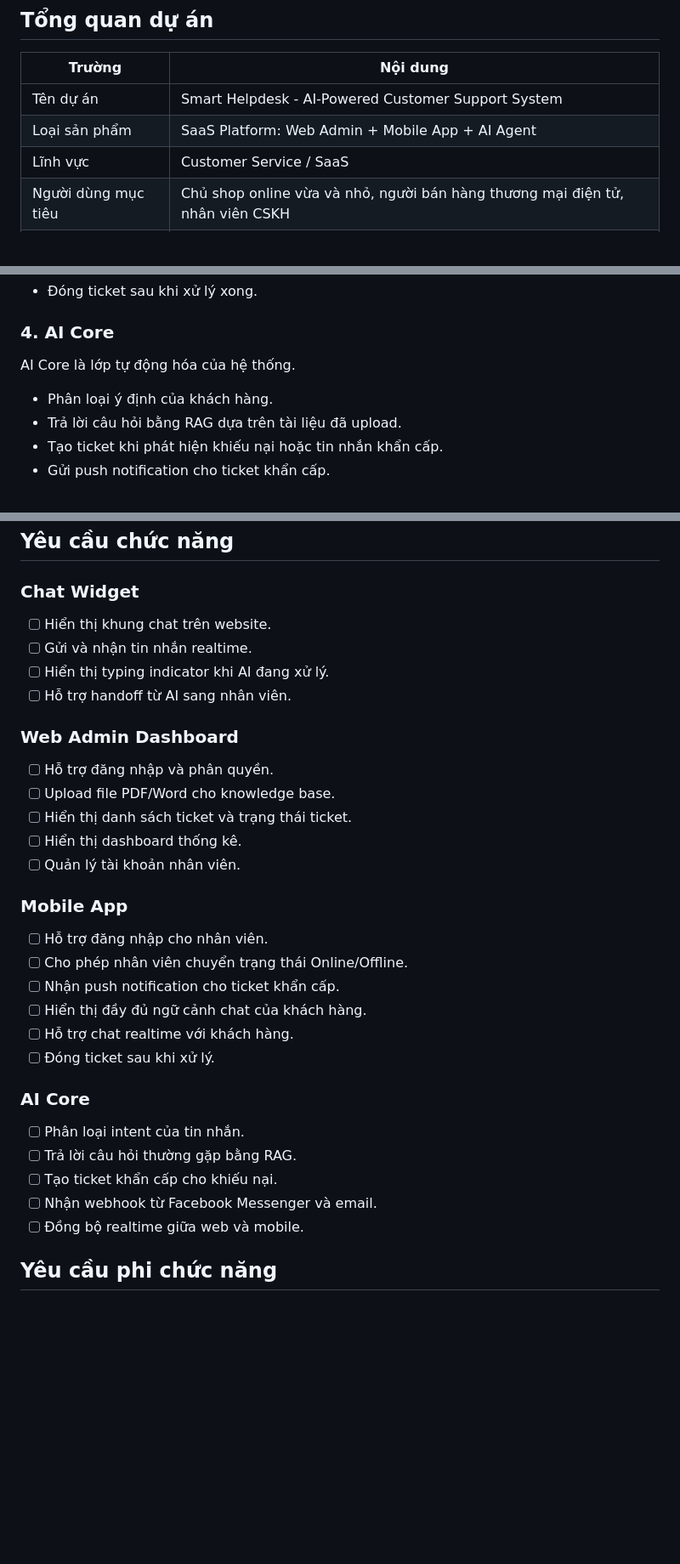
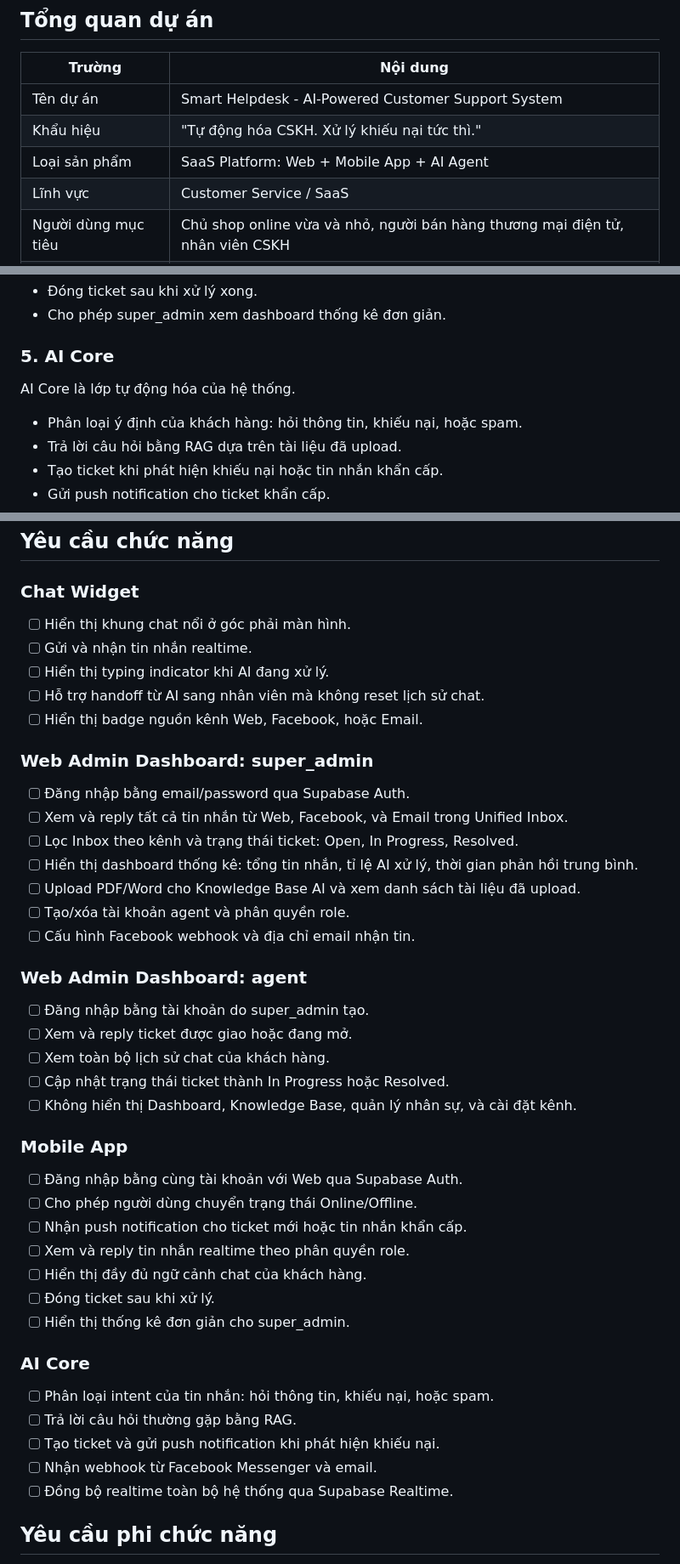
Before and after one commit to kaffeinesloth/Little-Birdies, a Markdown page: README.vi.md, 3 parts joined by grey strips. Shown at 85% size. Rendered like a GitHub page; blank space fills up the shorter version.

```diff
--- a/README.vi.md
+++ b/README.vi.md
@@ -26,7 +26,8 @@ Smart Helpdesk là nền tảng SaaS giúp các shop online vừa và nhỏ tự
 | Trường | Nội dung |
 | --- | --- |
 | Tên dự án | Smart Helpdesk - AI-Powered Customer Support System |
-| Loại sản phẩm | SaaS Platform: Web Admin + Mobile App + AI Agent |
+| Khẩu hiệu | "Tự động hóa CSKH. Xử lý khiếu nại tức thì." |
+| Loại sản phẩm | SaaS Platform: Web + Mobile App + AI Agent |
 | Lĩnh vực | Customer Service / SaaS |
 | Người dùng mục tiêu | Chủ shop online vừa và nhỏ, người bán hàng thương mại điện tử, nhân viên CSKH |
 | Công nghệ cốt lõi | LLM, RAG, LangChain, FastAPI, Supabase, Flutter |
@@ -136,10 +166,11 @@ Mobile app được sử dụng bởi nhân viên CSKH.
 - Đóng ticket sau khi xử lý xong.
+- Cho phép super_admin xem dashboard thống kê đơn giản.
 
-### 4. AI Core
+### 5. AI Core
 
 AI Core là lớp tự động hóa của hệ thống.
 
-- Phân loại ý định của khách hàng.
+- Phân loại ý định của khách hàng: hỏi thông tin, khiếu nại, hoặc spam.
 - Trả lời câu hỏi bằng RAG dựa trên tài liệu đã upload.
 - Tạo ticket khi phát hiện khiếu nại hoặc tin nhắn khẩn cấp.
 - Gửi push notification cho ticket khẩn cấp.
@@ -173,35 +204,47 @@ AI Core là lớp tự động hóa của hệ thống.
 
 ### Chat Widget
 
-- [ ] Hiển thị khung chat trên website.
+- [ ] Hiển thị khung chat nổi ở góc phải màn hình.
 - [ ] Gửi và nhận tin nhắn realtime.
 - [ ] Hiển thị typing indicator khi AI đang xử lý.
-- [ ] Hỗ trợ handoff từ AI sang nhân viên.
+- [ ] Hỗ trợ handoff từ AI sang nhân viên mà không reset lịch sử chat.
+- [ ] Hiển thị badge nguồn kênh Web, Facebook, hoặc Email.
 
-### Web Admin Dashboard
+### Web Admin Dashboard: super_admin
 
-- [ ] Hỗ trợ đăng nhập và phân quyền.
-- [ ] Upload file PDF/Word cho knowledge base.
-- [ ] Hiển thị danh sách ticket và trạng thái ticket.
-- [ ] Hiển thị dashboard thống kê.
-- [ ] Quản lý tài khoản nhân viên.
+- [ ] Đăng nhập bằng email/password qua Supabase Auth.
+- [ ] Xem và reply tất cả tin nhắn từ Web, Facebook, và Email trong Unified Inbox.
+- [ ] Lọc Inbox theo kênh và trạng thái ticket: Open, In Progress, Resolved.
+- [ ] Hiển thị dashboard thống kê: tổng tin nhắn, tỉ lệ AI xử lý, thời gian phản hồi trung bình.
+- [ ] Upload PDF/Word cho Knowledge Base AI và xem danh sách tài liệu đã upload.
+- [ ] Tạo/xóa tài khoản agent và phân quyền role.
+- [ ] Cấu hình Facebook webhook và địa chỉ email nhận tin.
+
+### Web Admin Dashboard: agent
+
+- [ ] Đăng nhập bằng tài khoản do super_admin tạo.
+- [ ] Xem và reply ticket được giao hoặc đang mở.
+- [ ] Xem toàn bộ lịch sử chat của khách hàng.
+- [ ] Cập nhật trạng thái ticket thành In Progress hoặc Resolved.
+- [ ] Không hiển thị Dashboard, Knowledge Base, quản lý nhân sự, và cài đặt kênh.
 
 ### Mobile App
 
-- [ ] Hỗ trợ đăng nhập cho nhân viên.
-- [ ] Cho phép nhân viên chuyển trạng thái Online/Offline.
-- [ ] Nhận push notification cho ticket khẩn cấp.
+- [ ] Đăng nhập bằng cùng tài khoản với Web qua Supabase Auth.
+- [ ] Cho phép người dùng chuyển trạng thái Online/Offline.
+- [ ] Nhận push notification cho ticket mới hoặc tin nhắn khẩn cấp.
+- [ ] Xem và reply tin nhắn realtime theo phân quyền role.
 - [ ] Hiển thị đầy đủ ngữ cảnh chat của khách hàng.
-- [ ] Hỗ trợ chat realtime với khách hàng.
 - [ ] Đóng ticket sau khi xử lý.
+- [ ] Hiển thị thống kê đơn giản cho super_admin.
 
 ### AI Core
 
-- [ ] Phân loại intent của tin nhắn.
+- [ ] Phân loại intent của tin nhắn: hỏi thông tin, khiếu nại, hoặc spam.
 - [ ] Trả lời câu hỏi thường gặp bằng RAG.
-- [ ] Tạo ticket khẩn cấp cho khiếu nại.
+- [ ] Tạo ticket và gửi push notification khi phát hiện khiếu nại.
 - [ ] Nhận webhook từ Facebook Messenger và email.
-- [ ] Đồng bộ realtime giữa web và mobile.
+- [ ] Đồng bộ realtime toàn bộ hệ thống qua Supabase Realtime.
 
 ## Yêu cầu phi chức năng
 
```
Also changed, not shown: other parts of README.vi.md (+41 -12 lines), README.md (+74 -31 lines).
